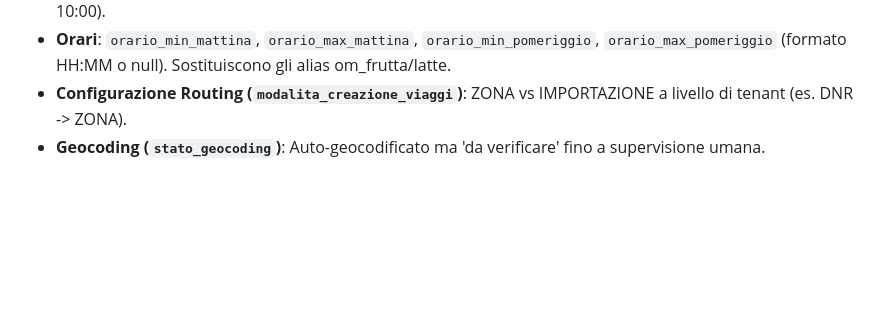
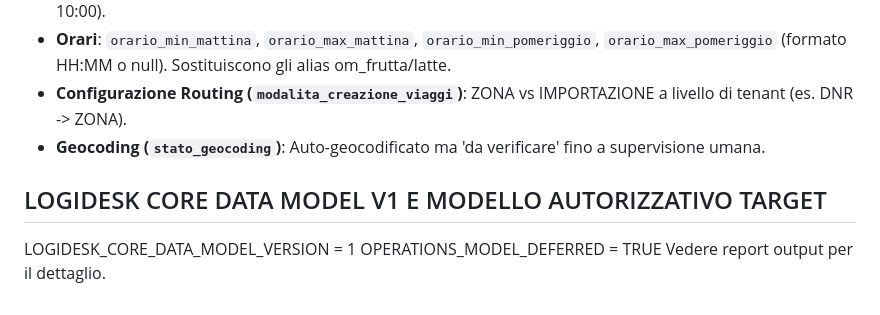
Before and after one commit to Diego-Stack-ai/LogiDesk, a Markdown page: DOMAIN_MODEL.md, the part around the change. Rendered like a GitHub page; blank space fills up the shorter version.

Commit message:
docs: define LogiDesk core data and access model

```diff
--- a/DOMAIN_MODEL.md
+++ b/DOMAIN_MODEL.md
@@ -132,3 +132,10 @@ Il nuovo percorso target in Firestore è:
 - **Orari**: `orario_min_mattina`, `orario_max_mattina`, `orario_min_pomeriggio`, `orario_max_pomeriggio` (formato HH:MM o null). Sostituiscono gli alias om_frutta/latte.
 - **Configurazione Routing (`modalita_creazione_viaggi`)**: ZONA vs IMPORTAZIONE a livello di tenant (es. DNR -> ZONA).
 - **Geocoding (`stato_geocoding`)**: Auto-geocodificato ma 'da verificare' fino a supervisione umana.
+
+
+
+## LOGIDESK CORE DATA MODEL V1 E MODELLO AUTORIZZATIVO TARGET
+LOGIDESK_CORE_DATA_MODEL_VERSION = 1
+OPERATIONS_MODEL_DEFERRED = TRUE
+Vedere report output per il dettaglio.
```
